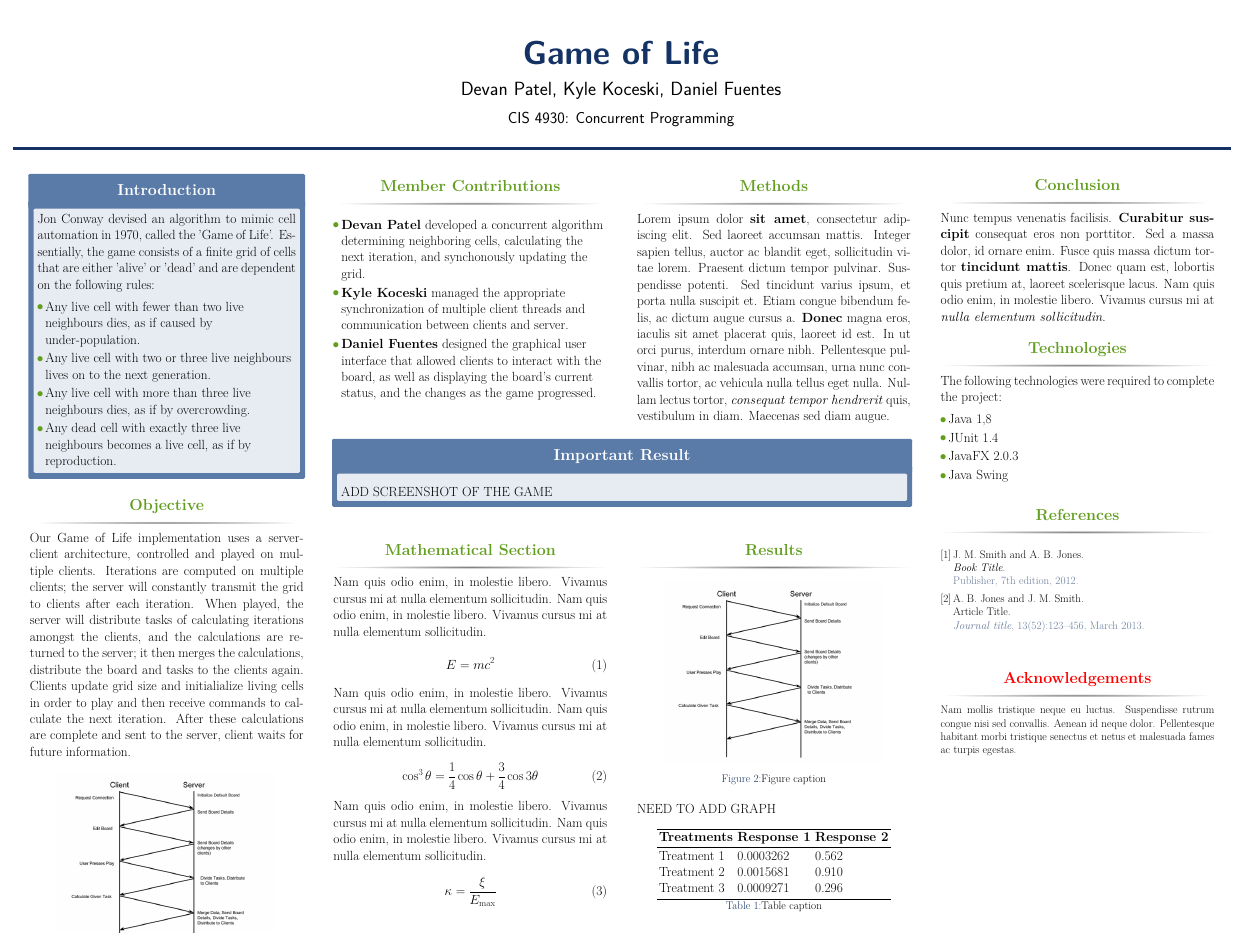
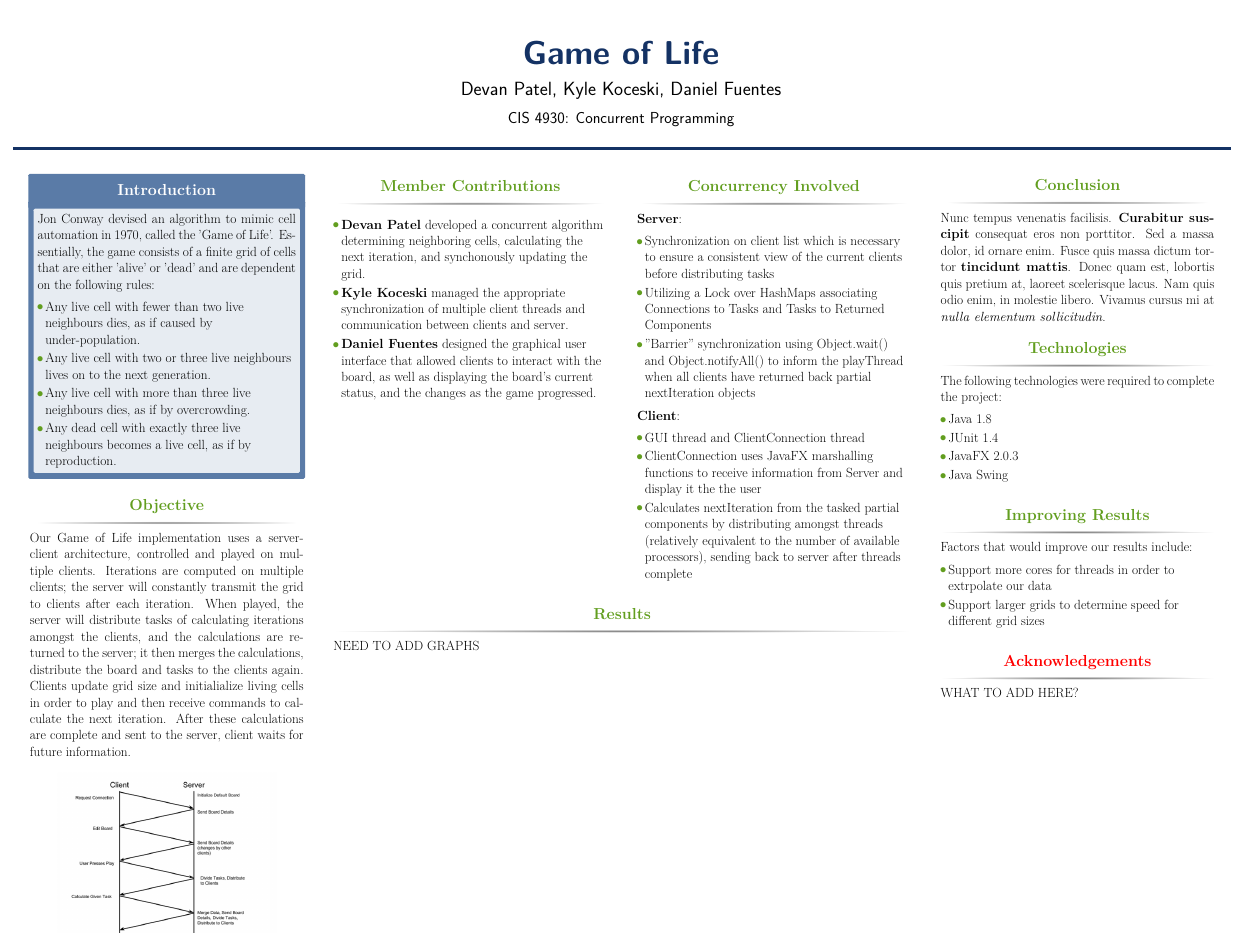
Before and after one commit to devanp92/Concurrent-Game-of-Life, a LaTeX poster (poster/cis4930.tex, which reads poster/sample.bib): the whole page. Compiled offline with pdfLaTeX.

Commit message:
adding most updated poster

```diff
--- a/poster/cis4930.tex
+++ b/poster/cis4930.tex
@@ -127,13 +127,22 @@ Jon Conway devised an algorithm to mimic cell automation in 1970, called the 'Ga
 \begin{column}{\onecolwid}\vspace{-.6in} % The second column within column 2 (column 2.2)
 
 %----------------------------------------------------------------------------------------
-%	METHODS
+%	CONCURRENCY INVOLVED
 %----------------------------------------------------------------------------------------
 
-\begin{block}{Methods}
-
-Lorem ipsum dolor \textbf{sit amet}, consectetur adipiscing elit. Sed laoreet accumsan mattis. Integer sapien tellus, auctor ac blandit eget, sollicitudin vitae lorem. Praesent dictum tempor pulvinar. Suspendisse potenti. Sed tincidunt varius ipsum, et porta nulla suscipit et. Etiam congue bibendum felis, ac dictum augue cursus a. \textbf{Donec} magna eros, iaculis sit amet placerat quis, laoreet id est. In ut orci purus, interdum ornare nibh. Pellentesque pulvinar, nibh ac malesuada accumsan, urna nunc convallis tortor, ac vehicula nulla tellus eget nulla. Nullam lectus tortor, \textit{consequat tempor hendrerit} quis, vestibulum in diam. Maecenas sed diam augue.
-
+\begin{block}{Concurrency Involved}
+\textbf{Server}:
+\begin{itemize}
+\item Synchronization on client list which is necessary to ensure a consistent view of the current clients before distributing tasks
+\item Utilizing a Lock over HashMaps associating Connections to Tasks and Tasks to Returned Components
+\item ''Barrier'' synchronization using Object.wait() and Object.notifyAll() to inform the playThread when all clients have returned back partial nextIteration objects
+\end{itemize}
+\textbf{Client}:
+\begin{itemize}
+\item GUI thread and ClientConnection thread
+\item ClientConnection uses JavaFX marshalling functions to receive information from Server and display it the the user
+\item Calculates nextIteration from the tasked partial components by distributing amongst threads (relatively equivalent to the number of available processors), sending back to server after threads complete
+\end{itemize}
 \end{block}
 
 %----------------------------------------------------------------------------------------
@@ -142,87 +151,21 @@ Lorem ipsum dolor \textbf{sit amet}, consectetur adipiscing elit. Sed laoreet ac
 
 \end{columns} % End of the split of column 2 - any content after this will now take up 2 columns width
 
+\begin{columns}[t,totalwidth=\twocolwid] % Split up the two columns wide column again
+
+\begin{column}{\twocolwid} % The first column within column 2 (column 2.1)
+
 %----------------------------------------------------------------------------------------
-%	IMPORTANT RESULT
+%	Results
 %----------------------------------------------------------------------------------------
 
-\begin{alertblock}{Important Result}
-
-ADD SCREENSHOT OF THE GAME
-
-\end{alertblock}
-
-%----------------------------------------------------------------------------------------
-
-\begin{columns}[t,totalwidth=\twocolwid] % Split up the two columns wide column again
-
-\begin{column}{\onecolwid} % The first column within column 2 (column 2.1)
-
-%----------------------------------------------------------------------------------------
-%	MATHEMATICAL SECTION
-%----------------------------------------------------------------------------------------
-
-\begin{block}{Mathematical Section}
-
-Nam quis odio enim, in molestie libero. Vivamus cursus mi at nulla elementum sollicitudin. Nam quis odio enim, in molestie libero. Vivamus cursus mi at nulla elementum sollicitudin.
-
-\begin{equation}
-E = mc^{2}
-\label{eqn:Einstein}
-\end{equation}
-
-Nam quis odio enim, in molestie libero. Vivamus cursus mi at nulla elementum sollicitudin. Nam quis odio enim, in molestie libero. Vivamus cursus mi at nulla elementum sollicitudin.
-
-\begin{equation}
-\cos^3 \theta =\frac{1}{4}\cos\theta+\frac{3}{4}\cos 3\theta
-\label{eq:refname}
-\end{equation}
-
-Nam quis odio enim, in molestie libero. Vivamus cursus mi at nulla elementum sollicitudin. Nam quis odio enim, in molestie libero. Vivamus cursus mi at nulla elementum sollicitudin.
-
-\begin{equation}
-\kappa =\frac{\xi}{E_{\mathrm{max}}} %\mathbb{ZNR}
-\end{equation}
-
+\begin{block}{Results}
+NEED TO ADD GRAPHS
 \end{block}
 
 %----------------------------------------------------------------------------------------
 
 \end{column} % End of column 2.1
-
-\begin{column}{\onecolwid} % The second column within column 2 (column 2.2)
-
-%----------------------------------------------------------------------------------------
-%	RESULTS
-%----------------------------------------------------------------------------------------
-
-\begin{block}{Results}
-
-\begin{figure}
-\includegraphics[width=0.8\linewidth]{client_server_architecture.jpg}
-\caption{Figure caption}
-\end{figure}
-NEED TO ADD GRAPH
-
-\begin{table}
-\vspace{2ex}
-\begin{tabular}{l l l}
-\toprule
-\textbf{Treatments} & \textbf{Response 1} & \textbf{Response 2}\\
-\midrule
-Treatment 1 & 0.0003262 & 0.562 \\
-Treatment 2 & 0.0015681 & 0.910 \\
-Treatment 3 & 0.0009271 & 0.296 \\
-\bottomrule
-\end{tabular}
-\caption{Table caption}
-\end{table}
-
-\end{block}
-
-%----------------------------------------------------------------------------------------
-
-\end{column} % End of column 2.2
 
 \end{columns} % End of the split of column 2
 
@@ -260,14 +203,15 @@ The following technologies were required to complete the project:
 \end{block}
 
 %----------------------------------------------------------------------------------------
-%	REFERENCES
+%	IMPROVING RESULTS
 %----------------------------------------------------------------------------------------
 
-\begin{block}{References}
-
-\nocite{*} % Insert publications even if they are not cited in the poster
-\small{\bibliographystyle{unsrt}
-\bibliography{sample}\vspace{0.75in}}
+\begin{block}{Improving Results}
+Factors that would improve our results include:
+\begin{itemize}
+\item Support more cores for threads in order to extrpolate our data
+\item Support larger grids to determine speed for different grid sizes
+\end{itemize}
 
 \end{block}
 
@@ -278,8 +222,7 @@ The following technologies were required to complete the project:
 \setbeamercolor{block title}{fg=red,bg=white} % Change the block title color
 
 \begin{block}{Acknowledgements}
-
-\small{\rmfamily{Nam mollis tristique neque eu luctus. Suspendisse rutrum congue nisi sed convallis. Aenean id neque dolor. Pellentesque habitant morbi tristique senectus et netus et malesuada fames ac turpis egestas.}} \\
+WHAT TO ADD HERE?
 
 \end{block}
 
--- a/poster/sample.bib
+++ /dev/null
@@ -1 +0,0 @@
-@BOOK{Smith:2012qr,
@@ -15 +0,0 @@
-	pages = {123-456},
```
Also changed, not shown: poster/cis4930.pdf, poster/logo.png (deleted), poster/cis4930.tex (2 more changed lines), poster/sample.bib (17 more changed lines).
